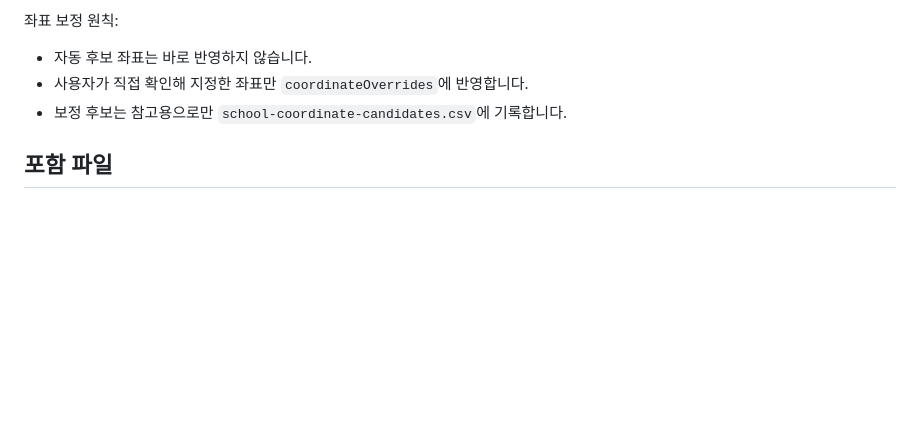
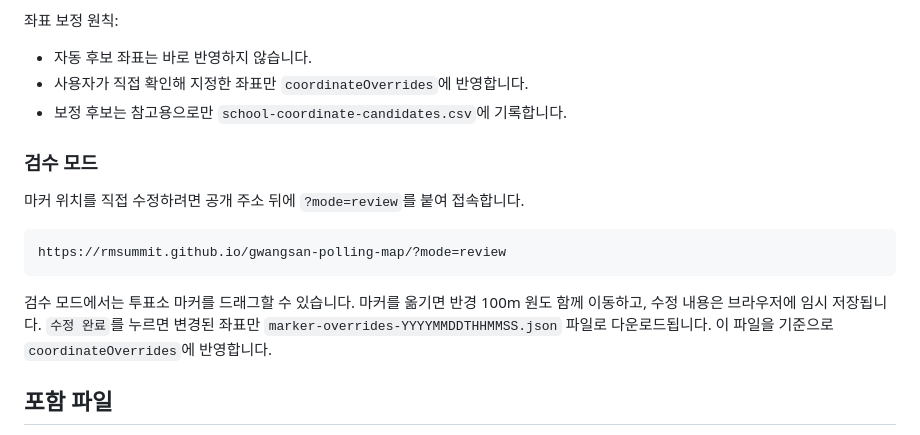
Before and after one commit to rmsummit/gwangsan-polling-map, a Markdown page: README.md, the part around the change. Drawn GitHub-style; blank space fills up the shorter version.

Commit message:
Add marker review mode

````diff
--- a/README.md
+++ b/README.md
@@ -163,6 +163,16 @@ node coordinate-audit.js
 - 사용자가 직접 확인해 지정한 좌표만 `coordinateOverrides`에 반영합니다.
 - 보정 후보는 참고용으로만 `school-coordinate-candidates.csv`에 기록합니다.
 
+### 검수 모드
+
+마커 위치를 직접 수정하려면 공개 주소 뒤에 `?mode=review`를 붙여 접속합니다.
+
+```text
+https://rmsummit.github.io/gwangsan-polling-map/?mode=review
+```
+
+검수 모드에서는 투표소 마커를 드래그할 수 있습니다. 마커를 옮기면 반경 100m 원도 함께 이동하고, 수정 내용은 브라우저에 임시 저장됩니다. `수정 완료`를 누르면 변경된 좌표만 `marker-overrides-YYYYMMDDTHHMMSS.json` 파일로 다운로드됩니다. 이 파일을 기준으로 `coordinateOverrides`에 반영합니다.
+
 ## 포함 파일
 
 - `index.html`: 배포용 지도 페이지
````
